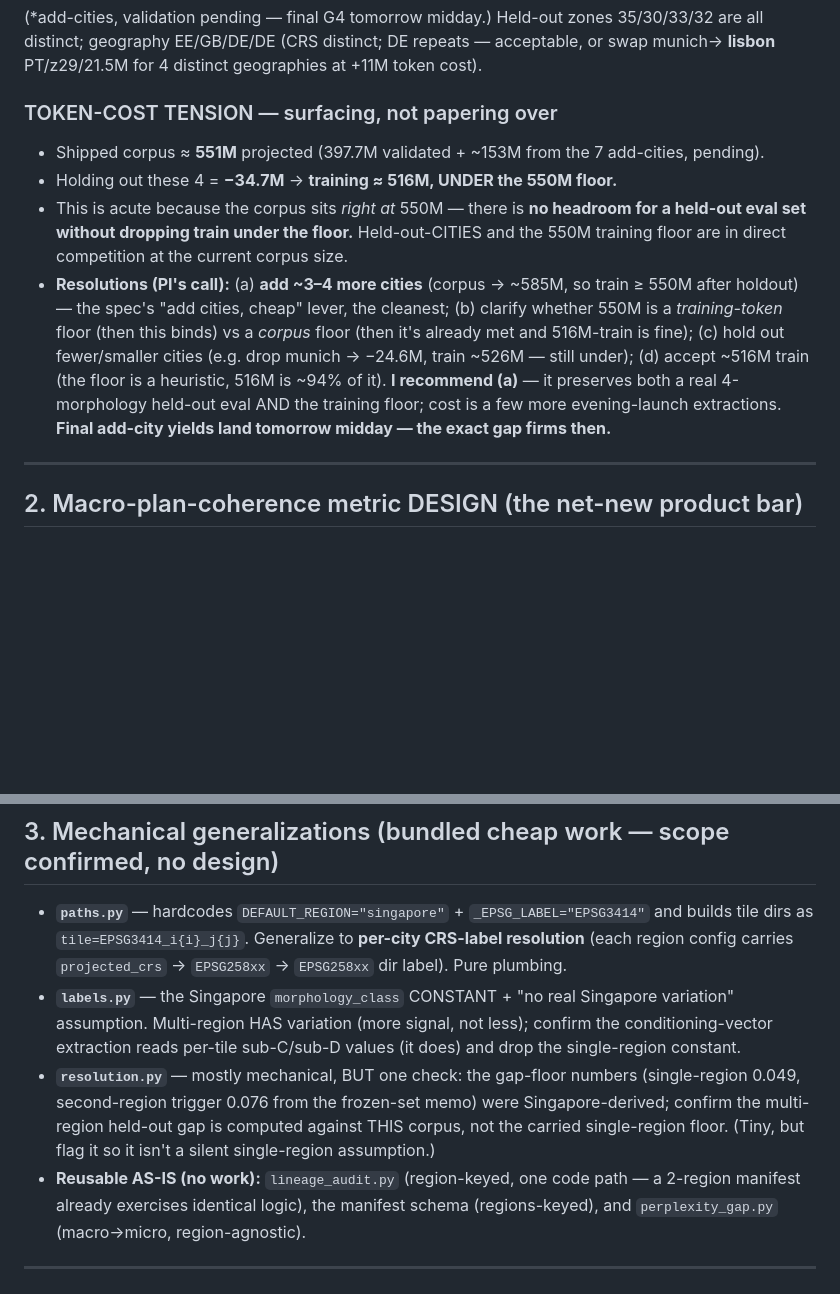
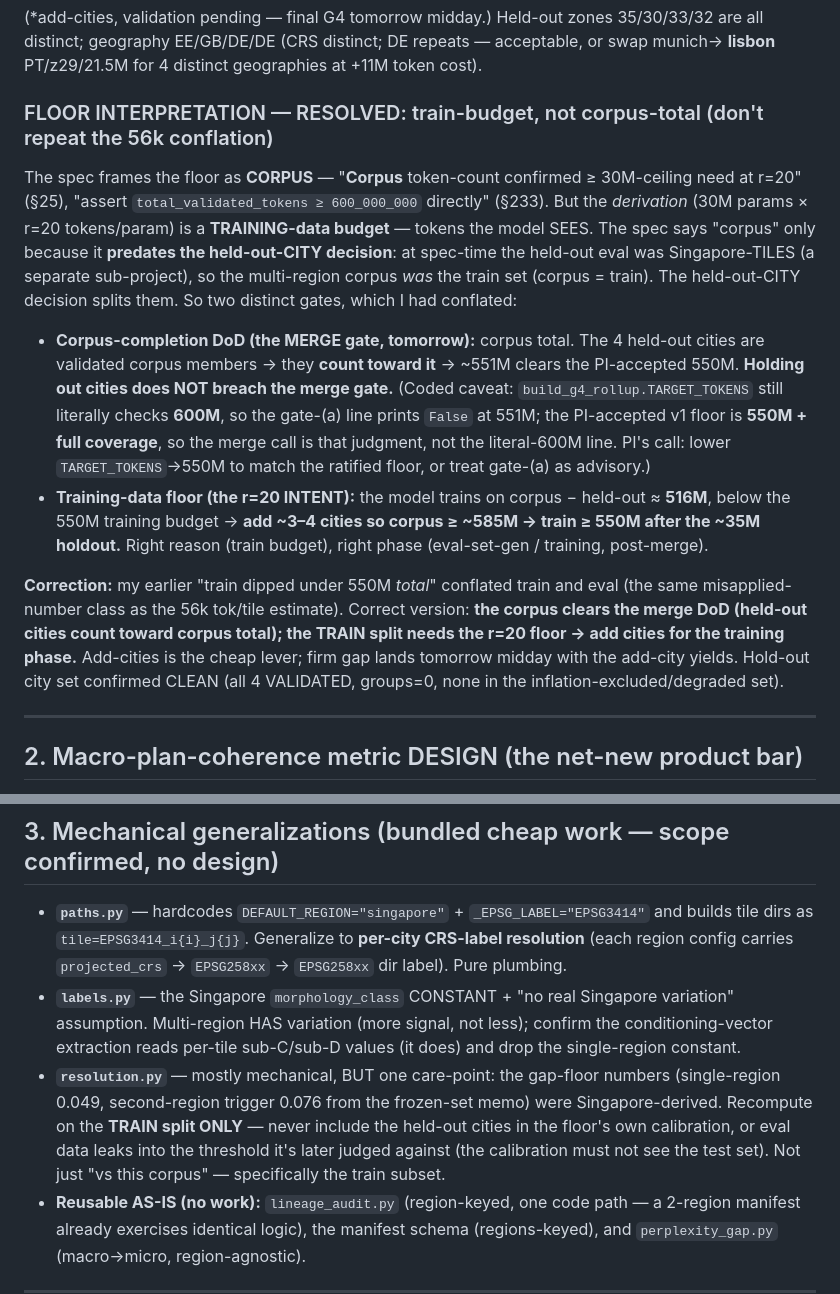
Before and after one commit to Umaraslam66/Bonzai-V1, a Markdown page: reports/2026-06-06-eval-set-gen-scoping.md, 2 parts joined by grey strips. Rendered like a GitHub page; blank space fills up the shorter version.

Commit message:
docs(eval): correct floor interpretation (train-budget vs corpus-DoD) + train-only gap-floor
Floor framing resolved from spec quotes (NOT inferred): spec frames it as CORPUS
(total_validated_tokens, §25/§233) but the r=20 derivation is a TRAINING-data budget;
spec predates the held-out-CITY split (corpus=train then). Two gates: (1) corpus-completion
DoD = merge gate, held-out cities COUNT, ~551M clears the 550M PI-floor (no breach);
(2) training floor (r=20 intent) = train split >=550M -> add cities so corpus >=~585M.
Earlier 'train dipped under 550M total' was the train/eval conflation (56k-class error).
resolution.py gap-floor: recompute on TRAIN split ONLY (no eval leak into calibration).
Held-out 4 (tallinn/glasgow/eisenhuttenstadt/munich) confirmed VALIDATED + clean.

Co-Authored-By: Claude Opus 4.8 (1M context) <noreply@anthropic.com>

```diff
--- a/reports/2026-06-06-eval-set-gen-scoping.md
+++ b/reports/2026-06-06-eval-set-gen-scoping.md
@@ -25,20 +25,32 @@ G4 per-city counts.
 all distinct; geography EE/GB/DE/DE (CRS distinct; DE repeats — acceptable, or swap munich→
 **lisbon** PT/z29/21.5M for 4 distinct geographies at +11M token cost).
 
-### TOKEN-COST TENSION — surfacing, not papering over
+### FLOOR INTERPRETATION — RESOLVED: train-budget, not corpus-total (don't repeat the 56k conflation)
 
-- Shipped corpus ≈ **551M** projected (397.7M validated + ~153M from the 7 add-cities, pending).
-- Holding out these 4 = **−34.7M** → **training ≈ 516M, UNDER the 550M floor.**
-- This is acute because the corpus sits *right at* 550M — there is **no headroom for a held-out
-  eval set without dropping train under the floor.** Held-out-CITIES and the 550M training floor
-  are in direct competition at the current corpus size.
-- **Resolutions (PI's call):** (a) **add ~3–4 more cities** (corpus → ~585M, so train ≥ 550M after
-  holdout) — the spec's "add cities, cheap" lever, the cleanest; (b) clarify whether 550M is a
-  *training-token* floor (then this binds) vs a *corpus* floor (then it's already met and 516M-train
-  is fine); (c) hold out fewer/smaller cities (e.g. drop munich → −24.6M, train ~526M — still under);
-  (d) accept ~516M train (the floor is a heuristic, 516M is ~94% of it). **I recommend (a)** — it
-  preserves both a real 4-morphology held-out eval AND the training floor; cost is a few more
-  evening-launch extractions. **Final add-city yields land tomorrow midday — the exact gap firms then.**
+The spec frames the floor as **CORPUS** — "**Corpus** token-count confirmed ≥ 30M-ceiling need at
+r=20" (§25), "assert `total_validated_tokens ≥ 600_000_000` directly" (§233). But the *derivation*
+(30M params × r=20 tokens/param) is a **TRAINING-data budget** — tokens the model SEES. The spec
+says "corpus" only because it **predates the held-out-CITY decision**: at spec-time the held-out
+eval was Singapore-TILES (a separate sub-project), so the multi-region corpus *was* the train set
+(corpus = train). The held-out-CITY decision splits them. So two distinct gates, which I had
+conflated:
+
+- **Corpus-completion DoD (the MERGE gate, tomorrow):** corpus total. The 4 held-out cities are
+  validated corpus members → they **count toward it** → ~551M clears the PI-accepted 550M.
+  **Holding out cities does NOT breach the merge gate.** (Coded caveat: `build_g4_rollup.TARGET_TOKENS`
+  still literally checks **600M**, so the gate-(a) line prints `False` at 551M; the PI-accepted v1
+  floor is **550M + full coverage**, so the merge call is that judgment, not the literal-600M line.
+  PI's call: lower `TARGET_TOKENS`→550M to match the ratified floor, or treat gate-(a) as advisory.)
+- **Training-data floor (the r=20 INTENT):** the model trains on corpus − held-out ≈ **516M**, below
+  the 550M training budget → **add ~3–4 cities so corpus ≥ ~585M → train ≥ 550M after the ~35M
+  holdout.** Right reason (train budget), right phase (eval-set-gen / training, post-merge).
+
+**Correction:** my earlier "train dipped under 550M *total*" conflated train and eval (the same
+misapplied-number class as the 56k tok/tile estimate). Correct version: **the corpus clears the
+merge DoD (held-out cities count toward corpus total); the TRAIN split needs the r=20 floor → add
+cities for the training phase.** Add-cities is the cheap lever; firm gap lands tomorrow midday with
+the add-city yields. Hold-out city set confirmed CLEAN (all 4 VALIDATED, groups=0, none in the
+inflation-excluded/degraded set).
 
 ---
 
@@ -91,10 +103,11 @@ measured — never a guessed absolute number.
 - **`labels.py`** — the Singapore `morphology_class` CONSTANT + "no real Singapore variation"
   assumption. Multi-region HAS variation (more signal, not less); confirm the conditioning-vector
   extraction reads per-tile sub-C/sub-D values (it does) and drop the single-region constant.
-- **`resolution.py`** — mostly mechanical, BUT one check: the gap-floor numbers (single-region
-  0.049, second-region trigger 0.076 from the frozen-set memo) were Singapore-derived; confirm
-  the multi-region held-out gap is computed against THIS corpus, not the carried single-region
-  floor. (Tiny, but flag it so it isn't a silent single-region assumption.)
+- **`resolution.py`** — mostly mechanical, BUT one care-point: the gap-floor numbers (single-region
+  0.049, second-region trigger 0.076 from the frozen-set memo) were Singapore-derived. Recompute on
+  the **TRAIN split ONLY** — never include the held-out cities in the floor's own calibration, or
+  eval data leaks into the threshold it's later judged against (the calibration must not see the
+  test set). Not just "vs this corpus" — specifically the train subset.
 - **Reusable AS-IS (no work):** `lineage_audit.py` (region-keyed, one code path — a 2-region
   manifest already exercises identical logic), the manifest schema (regions-keyed), and
   `perplexity_gap.py` (macro→micro, region-agnostic).
```
